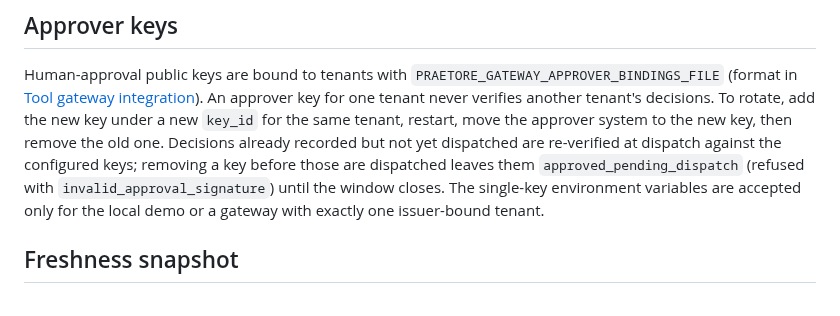
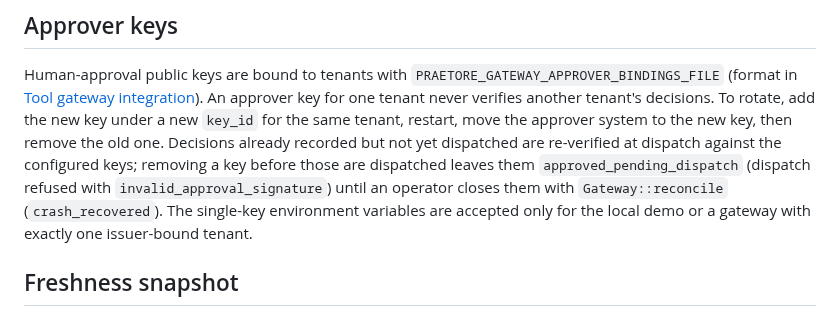
Before and after one commit to Mavericksantander/praetore, a Markdown page: docs/operations.md, the part around the change. Drawn GitHub-style.

Commit message:
docs: clarify approvals left pending after approver key removal
Co-Authored-By: Claude Opus 5.5 <noreply@anthropic.com>

```diff
--- a/docs/operations.md
+++ b/docs/operations.md
@@ -77,8 +77,9 @@ rotate, add the new key under a new `key_id` for the same tenant, restart,
 move the approver system to the new key, then remove the old one. Decisions
 already recorded but not yet dispatched are re-verified at dispatch against
 the configured keys; removing a key before those are dispatched leaves them
-`approved_pending_dispatch` (refused with `invalid_approval_signature`)
-until the window closes. The single-key environment variables are accepted
+`approved_pending_dispatch` (dispatch refused with
+`invalid_approval_signature`) until an operator closes them with
+`Gateway::reconcile` (`crash_recovered`). The single-key environment variables are accepted
 only for the local demo or a gateway with exactly one issuer-bound tenant.
 
 ## Freshness snapshot
```
